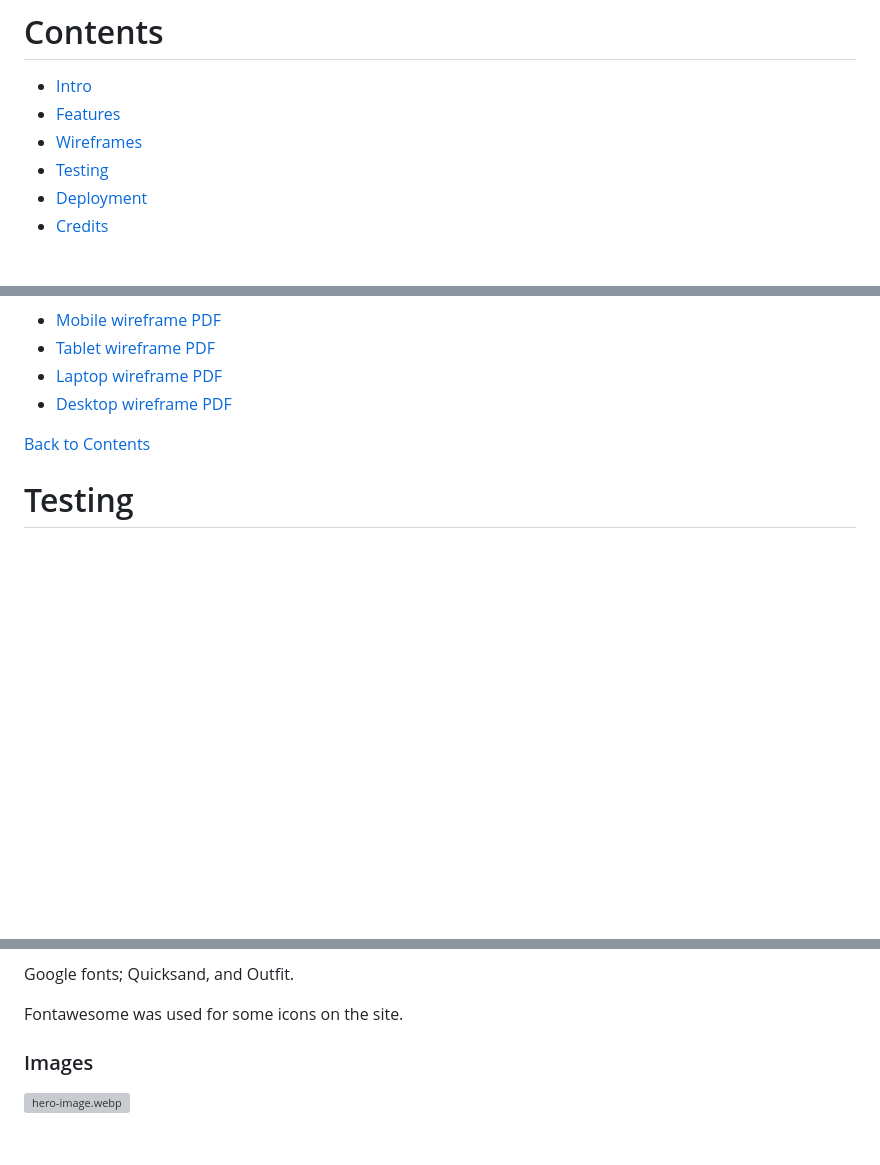
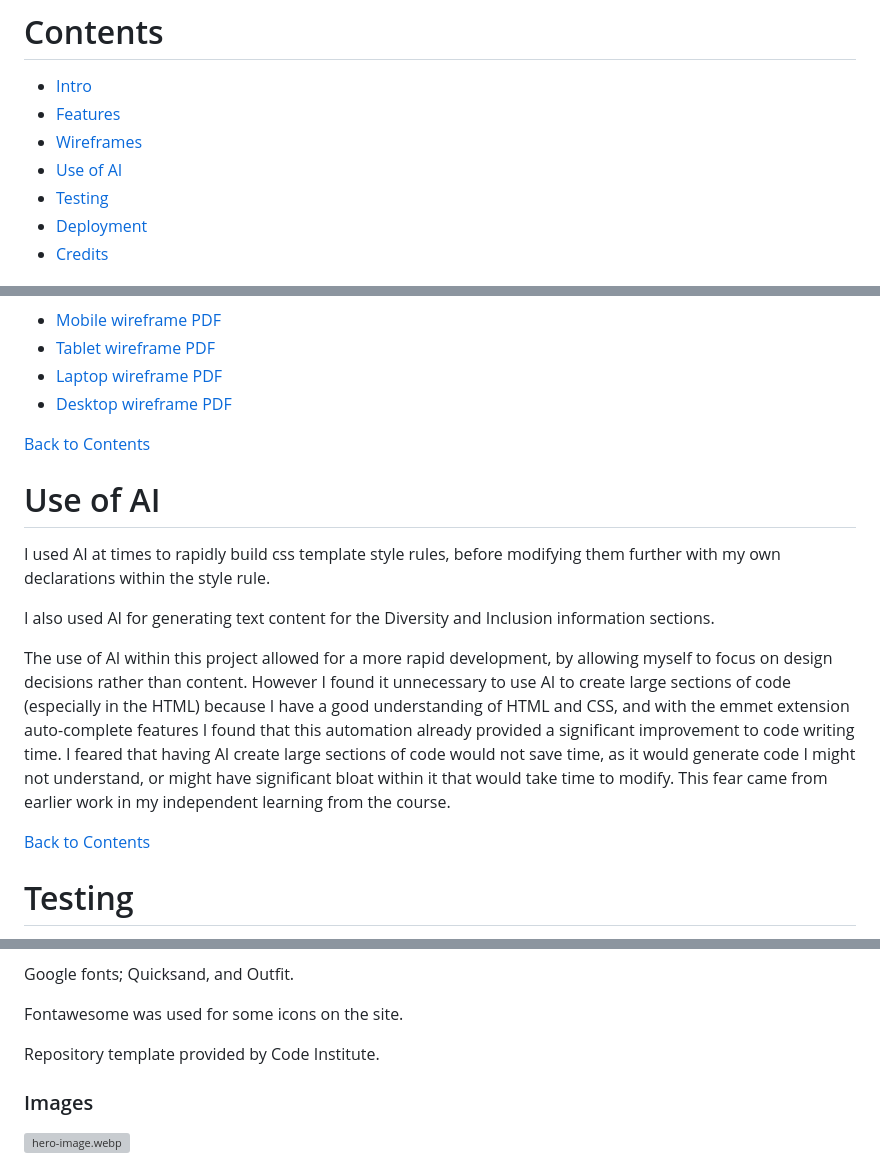
Before and after one commit to mogr20/diversity-inclusion, a Markdown page: README.md, 3 parts joined by grey strips. Drawn GitHub-style; blank space fills up the shorter version; grey boxes are pictures that could not be loaded.

Commit message:
Update README.md
added use of AI section to detail the use of AI and my thoughts on it, and how it aided development process (and how it could hinder it)

```diff
--- a/README.md
+++ b/README.md
@@ -20,6 +20,7 @@
 - [Intro](#Intro)
 - [Features](#Features)
 - [Wireframes](#Development-Considerations)
+- [Use of AI](#Use-of-AI)
 - [Testing](#Testing)
 - [Deployment](#Deployment)
 - [Credits](#Credits)
@@ -90,6 +91,16 @@ Note, this is not an exhaustive list of all wireframe images, the full low-fidel
 
 [Back to Contents](#Contents)
 
+# Use of AI
+
+I used AI at times to rapidly build css template style rules, before modifying them further with my own declarations within the style rule.
+
+I also used AI for generating text content for the Diversity and Inclusion information sections.
+
+The use of AI within this project allowed for a more rapid development, by allowing myself to focus on design decisions rather than content. However I found it unnecessary to use AI to create large sections of code (especially in the HTML) because I have a good understanding of HTML and CSS, and with the emmet extension auto-complete features I found that this automation already provided a significant improvement to code writing time. I feared that having AI create large sections of code would not save time, as it would generate code I might not understand, or might have significant bloat within it that would take time to modify. This fear came from earlier work in my independent learning from the course.
+
+[Back to Contents](#Contents)
+
 # Testing
 
 1. HTML no errors were found when passed through the W3C Markup validator.
@@ -117,6 +128,8 @@ Bootstrap v5.3.3 was used to rapidly create this website, using pre-built navbar
 Google fonts; Quicksand, and Outfit.
 
 Fontawesome was used for some icons on the site.
+
+Repository template provided by Code Institute.
 
 ### Images
 
```
